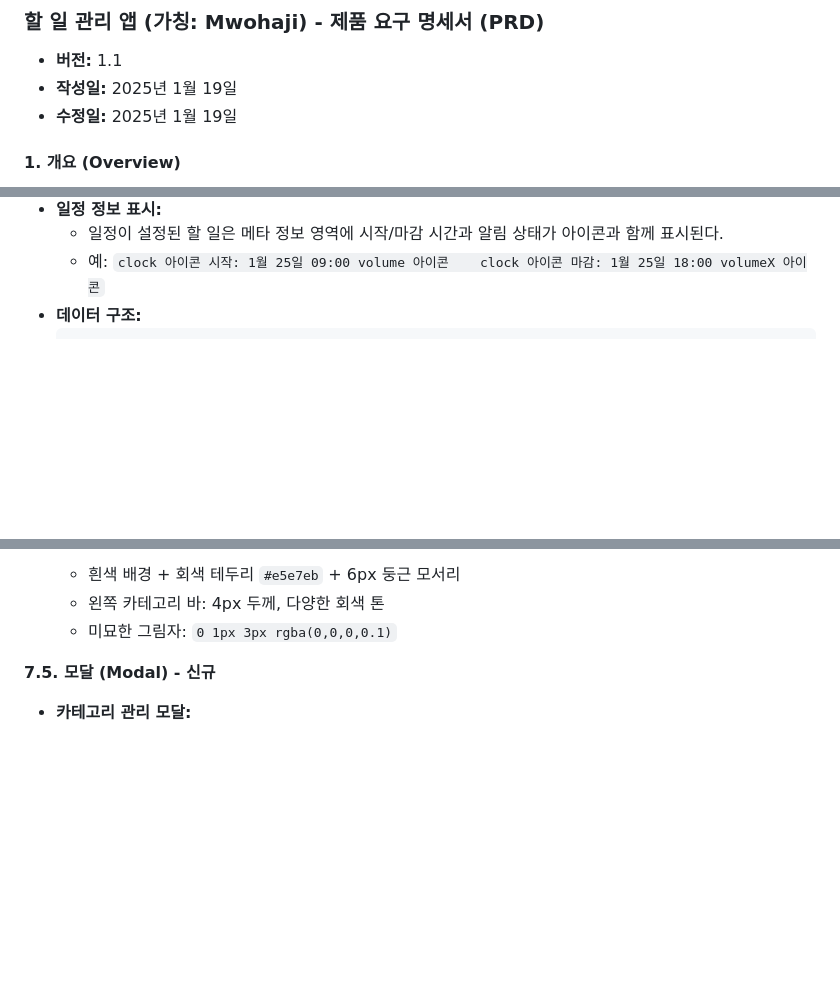
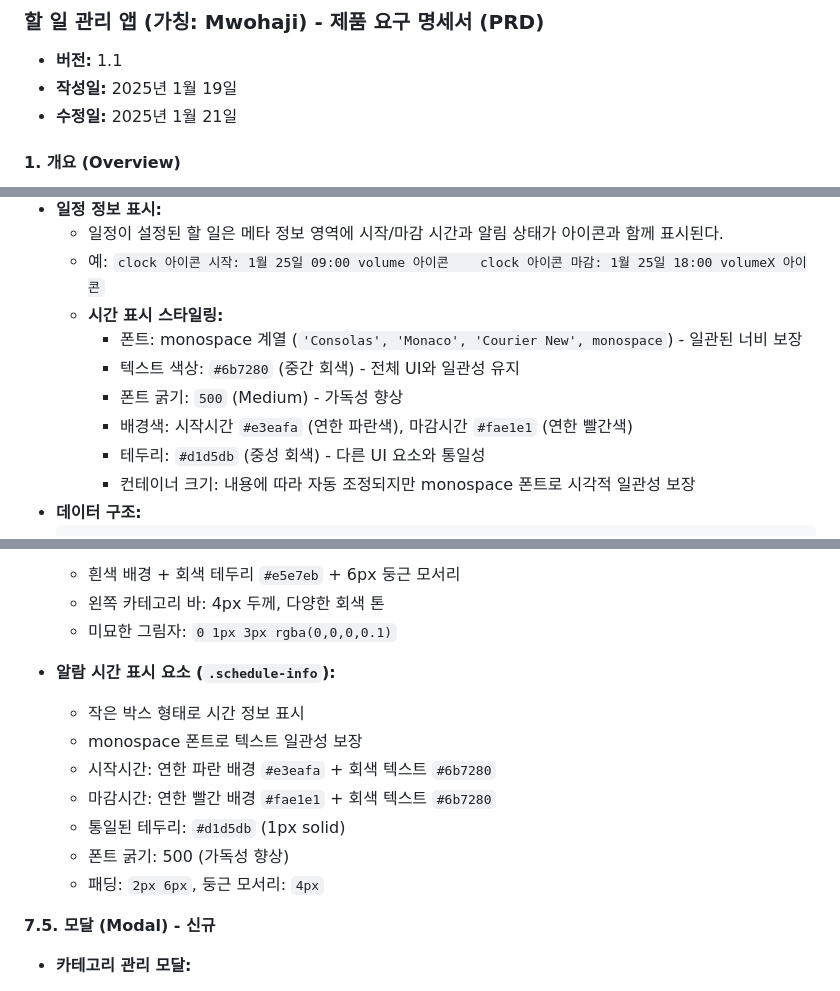
Before and after one commit to chococobyeol/mwohaji_v1, a Markdown page: PRD.md, 3 parts joined by grey strips. Drawn GitHub-style; blank space fills up the shorter version.

Commit message:
prd수정

````diff
--- a/PRD.md
+++ b/PRD.md
@@ -2,7 +2,7 @@
 
 *   **버전:** 1.1
 *   **작성일:** 2025년 1월 19일
-*   **수정일:** 2025년 1월 19일
+*   **수정일:** 2025년 1월 21일
 
 #### **1. 개요 (Overview)**
 
@@ -106,6 +106,13 @@
 *   **일정 정보 표시:**
     *   일정이 설정된 할 일은 메타 정보 영역에 시작/마감 시간과 알림 상태가 아이콘과 함께 표시된다.
     *   예: `clock 아이콘 시작: 1월 25일 09:00 volume 아이콘    clock 아이콘 마감: 1월 25일 18:00 volumeX 아이콘`
+    *   **시간 표시 스타일링:**
+        *   폰트: monospace 계열 (`'Consolas', 'Monaco', 'Courier New', monospace`) - 일관된 너비 보장
+        *   텍스트 색상: `#6b7280` (중간 회색) - 전체 UI와 일관성 유지
+        *   폰트 굵기: `500` (Medium) - 가독성 향상
+        *   배경색: 시작시간 `#e3eafa` (연한 파란색), 마감시간 `#fae1e1` (연한 빨간색)
+        *   테두리: `#d1d5db` (중성 회색) - 다른 UI 요소와 통일성
+        *   컨테이너 크기: 내용에 따라 자동 조정되지만 monospace 폰트로 시각적 일관성 보장
 *   **데이터 구조:**
     ```javascript
     schedule: {
@@ -305,6 +314,15 @@ mwohaji/
     *   흰색 배경 + 회색 테두리 `#e5e7eb` + 6px 둥근 모서리
     *   왼쪽 카테고리 바: 4px 두께, 다양한 회색 톤
     *   미묘한 그림자: `0 1px 3px rgba(0,0,0,0.1)`
+
+*   **알람 시간 표시 요소 (`.schedule-info`):**
+    *   작은 박스 형태로 시간 정보 표시
+    *   monospace 폰트로 텍스트 일관성 보장
+    *   시작시간: 연한 파란 배경 `#e3eafa` + 회색 텍스트 `#6b7280`
+    *   마감시간: 연한 빨간 배경 `#fae1e1` + 회색 텍스트 `#6b7280`
+    *   통일된 테두리: `#d1d5db` (1px solid)
+    *   폰트 굵기: 500 (가독성 향상)
+    *   패딩: `2px 6px`, 둥근 모서리: `4px`
 
 **7.5. 모달 (Modal) - 신규**
 *   **카테고리 관리 모달:**
````
Also changed, not shown: other parts of PRD.md (+2 -0 lines).
